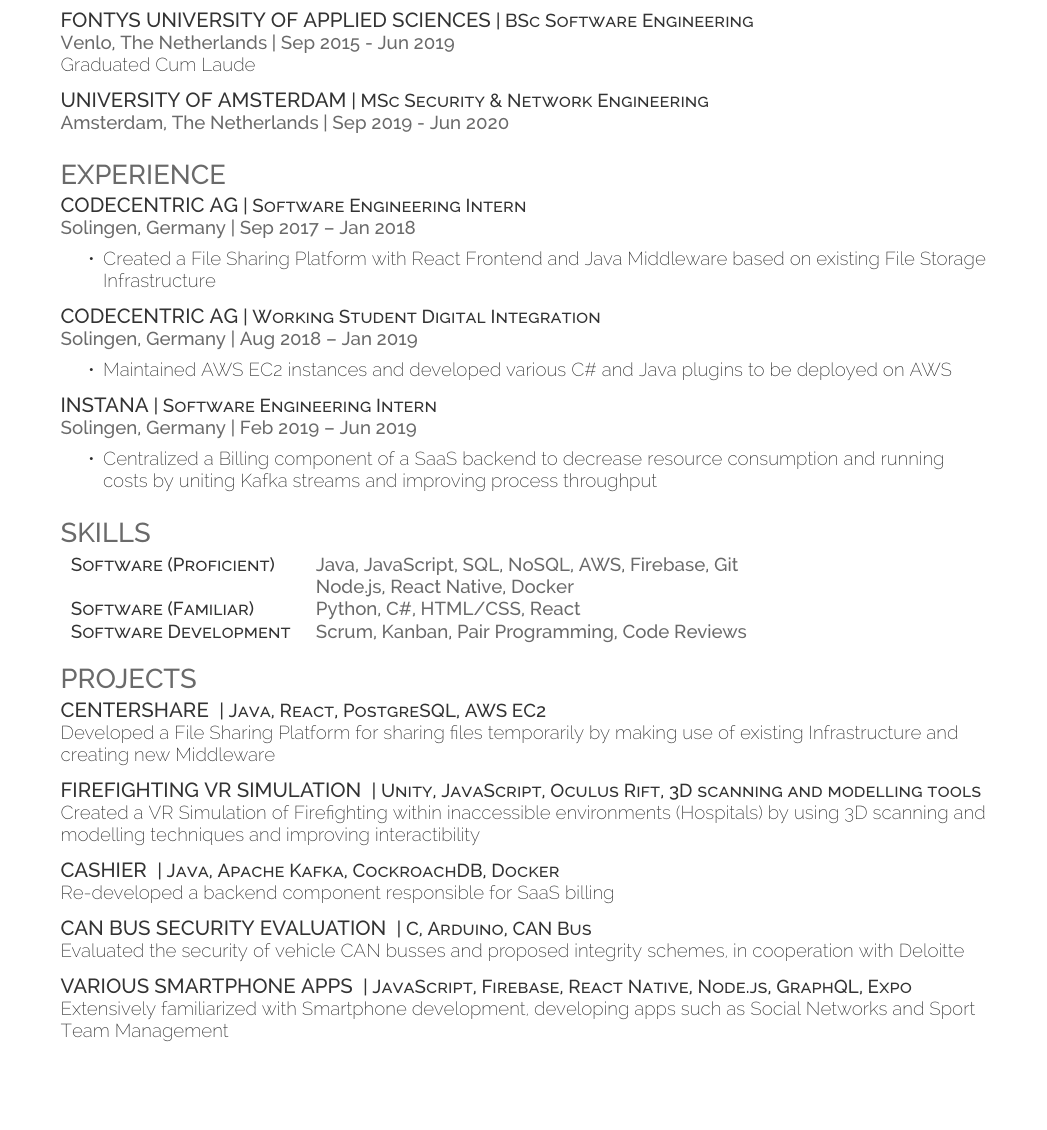
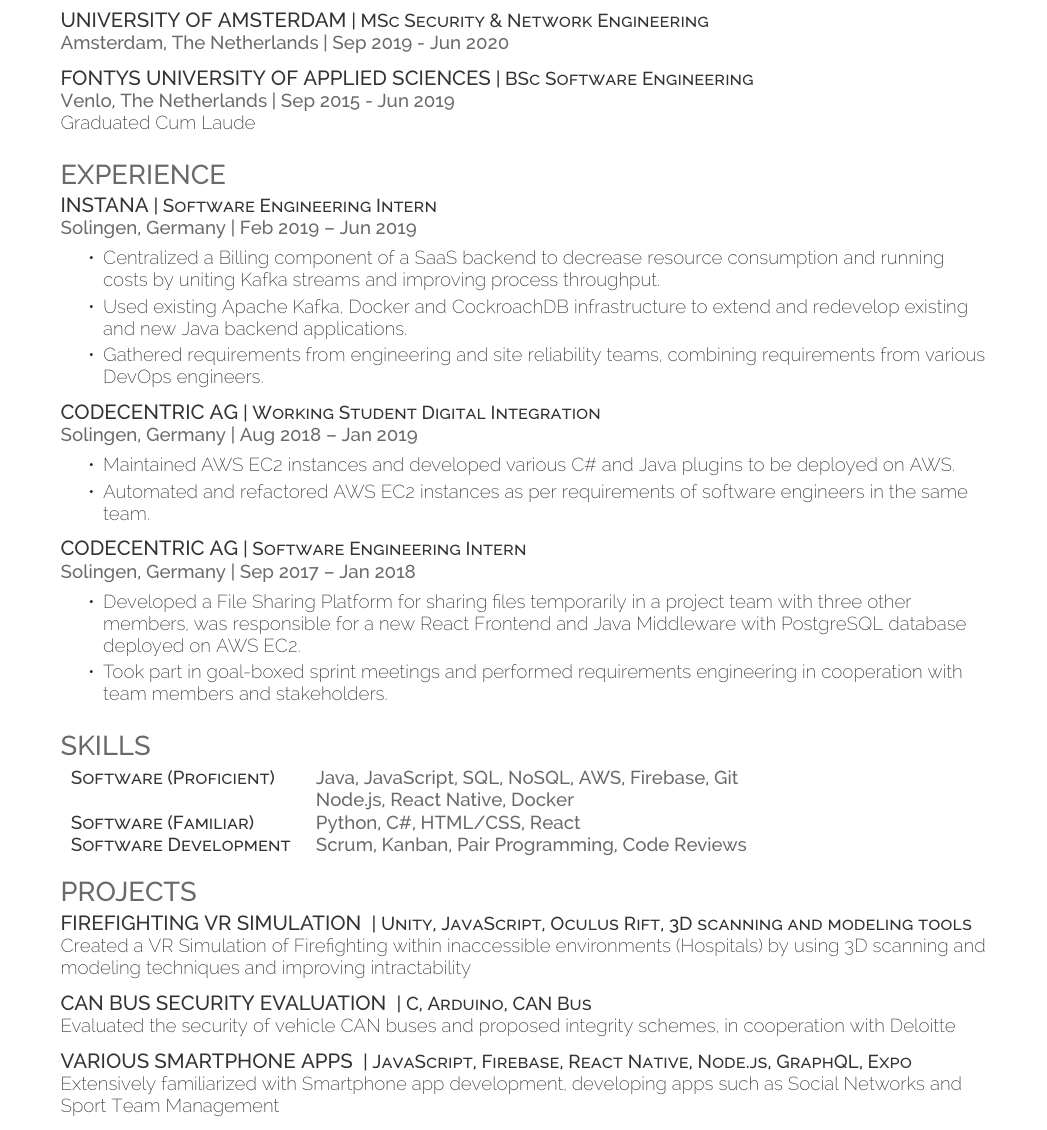
Before and after one commit to sebastianwilczek/Resume, a LaTeX CV (resume.tex): part of the page, cut so that both start at the same text, the shorter picture padded with empty space. Compiled offline with XeLaTeX.

Commit message:
Changed to anti chrono

```diff
--- a/resume.tex
+++ b/resume.tex
@@ -65,35 +18,50 @@
 \section{Education}
 \raggedright
 
+\runsubsection{University of Amsterdam}\descript{| MSc Security \& Network Engineering}\\ \location{Amsterdam, The Netherlands | Sep 2019 - Jun 2020}\\
+
+\sectionsep
+
 \runsubsection{Fontys University of Applied Sciences}\descript{| BSc Software Engineering}\\ \location{Venlo, The Netherlands | Sep 2015 - Jun 2019}\\
 Graduated Cum Laude\\
+
 \sectionsep
 
 
-\runsubsection{University of Amsterdam}\descript{| MSc Security \& Network Engineering}\\ \location{Amsterdam, The Netherlands | Sep 2019 - Jun 2020}\\
-
-\sectionsep
 %%%%%%%%%%%%%%%%%%%%%%%%%%%%%%%%%%%%%%
 %
 %     Experience
 %
 %%%%%%%%%%%%%%%%%%%%%%%%%%%%%%%%%%%%%%
 \section{Experience}
+
+\runsubsection{Instana}\descript{| Software Engineering Intern}\\ \location{Solingen, Germany | Feb 2019 – Jun 2019}
+\begin{tightemize}
+	\item Centralized a Billing component of a SaaS backend to decrease resource consumption and running costs by uniting Kafka streams and improving process throughput.
+	\item Used existing Apache Kafka, Docker and CockroachDB infrastructure to extend and redevelop existing and new Java backend applications.
+	\item Gathered requirements from engineering and site reliability teams, combining requirements from various DevOps engineers.
+\end{tightemize}
+
+\sectionsep
+
+\runsubsection{codecentric AG}\descript{| Working Student Digital Integration}\\ \location{Solingen, Germany | Aug 2018 – Jan 2019}
+\begin{tightemize}
+	\item Maintained AWS EC2 instances and developed various C\# and Java plugins to be deployed on AWS.
+	\item Automated and refactored AWS EC2 instances as per requirements of software engineers in the same team.
+\end{tightemize}
+
+\sectionsep
+
 \runsubsection{codecentric AG}\descript{| Software Engineering Intern}\\ \location{Solingen, Germany | Sep 2017 – Jan 2018}
 \begin{tightemize}
-	\item Created a File Sharing Platform with React Frontend and Java Middleware based on existing File Storage Infrastructure
+	\item Developed a File Sharing Platform for sharing files temporarily in a project team with three other members, was responsible for a new React Frontend and Java Middleware with PostgreSQL database deployed on AWS EC2.
+	\item Took part in goal-boxed sprint meetings and performed requirements engineering in cooperation with team members and stakeholders.
 \end{tightemize}
+
 \sectionsep
-\runsubsection{codecentric AG}\descript{| Working Student Digital Integration}\\ \location{Solingen, Germany | Aug 2018 – Jan 2019}
-\begin{tightemize}
-	\item Maintained AWS EC2 instances and developed various C\# and Java plugins to be deployed on AWS
-\end{tightemize}
-\sectionsep
-\runsubsection{Instana}\descript{| Software Engineering Intern}\\ \location{Solingen, Germany | Feb 2019 – Jun 2019}
-\begin{tightemize}
-	\item Centralized a Billing component of a SaaS backend to decrease resource consumption and running costs by uniting Kafka streams and improving process throughput
-\end{tightemize}
-\sectionsep
+
+
+
 %%%%%%%%%%%%%%%%%%%%%%%%%%%%%%%%%%%%%%
 %
 %     Skills
@@ -116,34 +84,22 @@
 \section{Projects}
 \raggedright
 
-\runsubsection{\large{CenterShare}}
-\descript{| Java, React, PostgreSQL, AWS EC2}\\
-Developed a File Sharing Platform for sharing files temporarily by making use of existing Infrastructure and creating new Middleware\\
-\sectionsep
-
 
 \runsubsection{\large{Firefighting VR Simulation}}
-\descript{| Unity, JavaScript, Oculus Rift, 3D scanning and modelling tools}\\
-Created a VR Simulation of Firefighting within inaccessible environments (Hospitals) by using 3D scanning and modelling techniques and improving interactibility\\
-\sectionsep
-
-
-\runsubsection{\large{Cashier}}
-\descript{| Java, Apache Kafka, CockroachDB, Docker}\\
-Re-developed a backend component responsible for SaaS billing\\
+\descript{| Unity, JavaScript, Oculus Rift, 3D scanning and modeling tools}\\
+Created a VR Simulation of Firefighting within inaccessible environments (Hospitals) by using 3D scanning and modeling techniques and improving intractability\\
 \sectionsep
 
 
 \runsubsection{\large{CAN Bus Security Evaluation}}
 \descript{| C, Arduino, CAN Bus}\\
-Evaluated the security of vehicle CAN busses and proposed integrity schemes, in cooperation with Deloitte\\
+Evaluated the security of vehicle CAN buses and proposed integrity schemes, in cooperation with Deloitte\\
 \sectionsep
 
 
 \runsubsection{\large{Various smartphone apps}}
 \descript{| JavaScript, Firebase, React Native, Node.js, GraphQL, Expo}\\
-Extensively familiarized with Smartphone development, developing apps such as Social Networks and Sport Team Management\\
+Extensively familiarized with Smartphone app development, developing apps such as Social Networks and Sport Team Management\\
 \sectionsep
 
-\
 \end{document}
```
Also changed, not shown: resume.tex (55 more changed lines).
